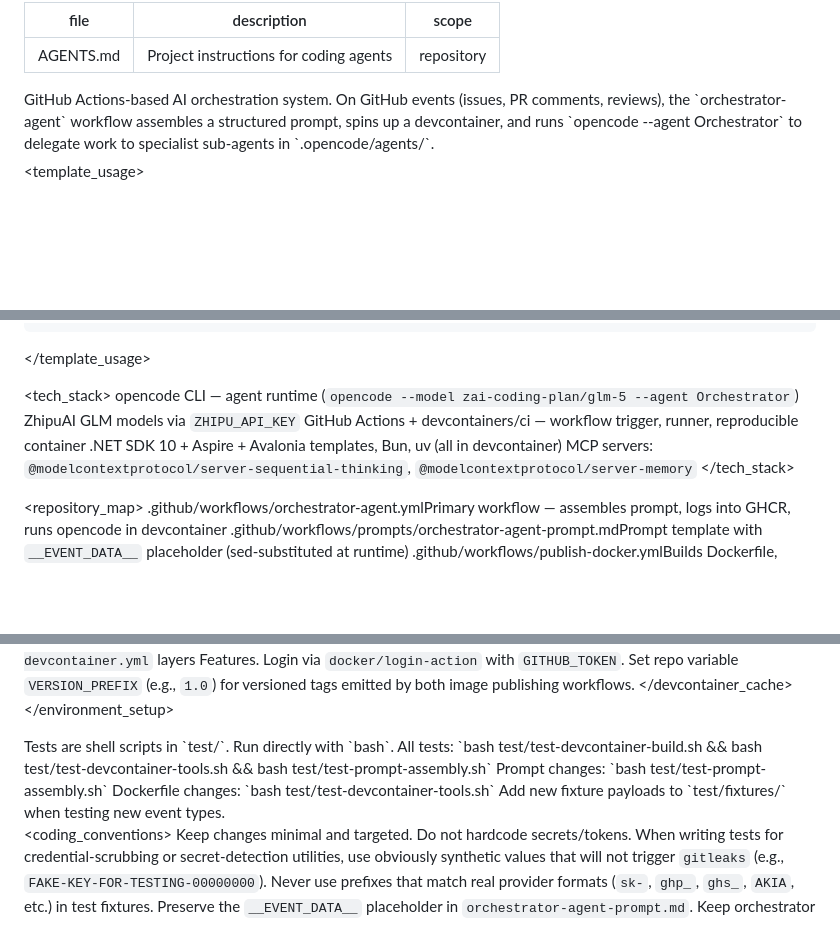
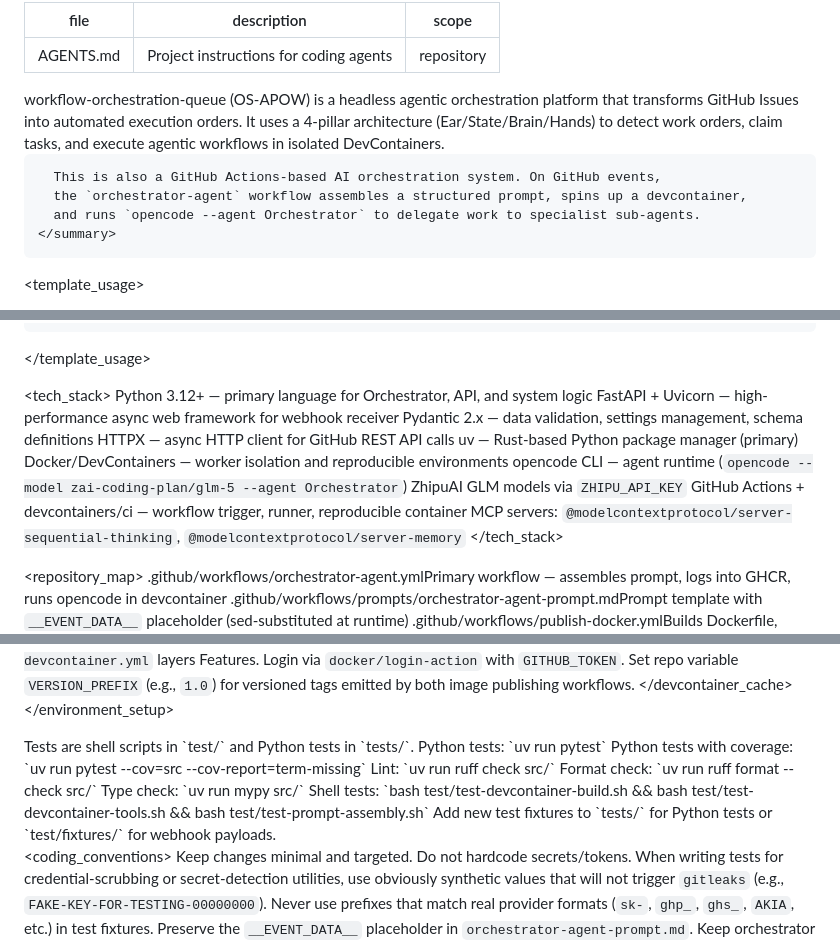
Before and after one commit to intel-agency/workflow-orchestration-queue-kilo57, a Markdown page: AGENTS.md, 3 parts joined by grey strips. GitHub-like rendering; blank space fills up the shorter version.

Commit message:
docs: update AGENTS.md with project-specific instructions
- Update purpose summary to describe OS-APOW headless orchestration
- Add Python 3.12+, FastAPI, Pydantic, HTTPX, uv to tech stack
- Add Python testing commands (pytest, ruff, mypy)
- Align with workflow-orchestration-queue project specifics

```diff
--- a/AGENTS.md
+++ b/AGENTS.md
@@ -7,9 +7,14 @@ scope: repository
 <instructions>
   <purpose>
     <summary>
-      GitHub Actions-based AI orchestration system. On GitHub events (issues, PR comments, reviews),
+      workflow-orchestration-queue (OS-APOW) is a headless agentic orchestration platform
+      that transforms GitHub Issues into automated execution orders. It uses a 4-pillar
+      architecture (Ear/State/Brain/Hands) to detect work orders, claim tasks, and execute
+      agentic workflows in isolated DevContainers.
+
+      This is also a GitHub Actions-based AI orchestration system. On GitHub events,
       the `orchestrator-agent` workflow assembles a structured prompt, spins up a devcontainer,
-      and runs `opencode --agent Orchestrator` to delegate work to specialist sub-agents in `.opencode/agents/`.
+      and runs `opencode --agent Orchestrator` to delegate work to specialist sub-agents.
     </summary>
   </purpose>
 
@@ -54,10 +59,15 @@ scope: repository
   </template_usage>
 
   <tech_stack>
+    <item>Python 3.12+ — primary language for Orchestrator, API, and system logic</item>
+    <item>FastAPI + Uvicorn — high-performance async web framework for webhook receiver</item>
+    <item>Pydantic 2.x — data validation, settings management, schema definitions</item>
+    <item>HTTPX — async HTTP client for GitHub REST API calls</item>
+    <item>uv — Rust-based Python package manager (primary)</item>
+    <item>Docker/DevContainers — worker isolation and reproducible environments</item>
     <item>opencode CLI — agent runtime (`opencode --model zai-coding-plan/glm-5 --agent Orchestrator`)</item>
     <item>ZhipuAI GLM models via `ZHIPU_API_KEY`</item>
     <item>GitHub Actions + devcontainers/ci — workflow trigger, runner, reproducible container</item>
-    <item>.NET SDK 10 + Aspire + Avalonia templates, Bun, uv (all in devcontainer)</item>
     <item>MCP servers: `@modelcontextprotocol/server-sequential-thinking`, `@modelcontextprotocol/server-memory`</item>
   </tech_stack>
 
@@ -127,13 +137,16 @@ scope: repository
   </environment_setup>
 
   <testing>
-    <guidance>Tests are shell scripts in `test/`. Run directly with `bash`.</guidance>
+    <guidance>Tests are shell scripts in `test/` and Python tests in `tests/`.</guidance>
     <commands>
-      <command>All tests: `bash test/test-devcontainer-build.sh && bash test/test-devcontainer-tools.sh && bash test/test-prompt-assembly.sh`</command>
-      <command>Prompt changes: `bash test/test-prompt-assembly.sh`</command>
-      <command>Dockerfile changes: `bash test/test-devcontainer-tools.sh`</command>
+      <command>Python tests: `uv run pytest`</command>
+      <command>Python tests with coverage: `uv run pytest --cov=src --cov-report=term-missing`</command>
+      <command>Lint: `uv run ruff check src/`</command>
+      <command>Format check: `uv run ruff format --check src/`</command>
+      <command>Type check: `uv run mypy src/`</command>
+      <command>Shell tests: `bash test/test-devcontainer-build.sh && bash test/test-devcontainer-tools.sh && bash test/test-prompt-assembly.sh`</command>
     </commands>
-    <guidance>Add new fixture payloads to `test/fixtures/` when testing new event types.</guidance>
+    <guidance>Add new test fixtures to `tests/` for Python tests or `test/fixtures/` for webhook payloads.</guidance>
   </testing>
 
   <coding_conventions>
```
